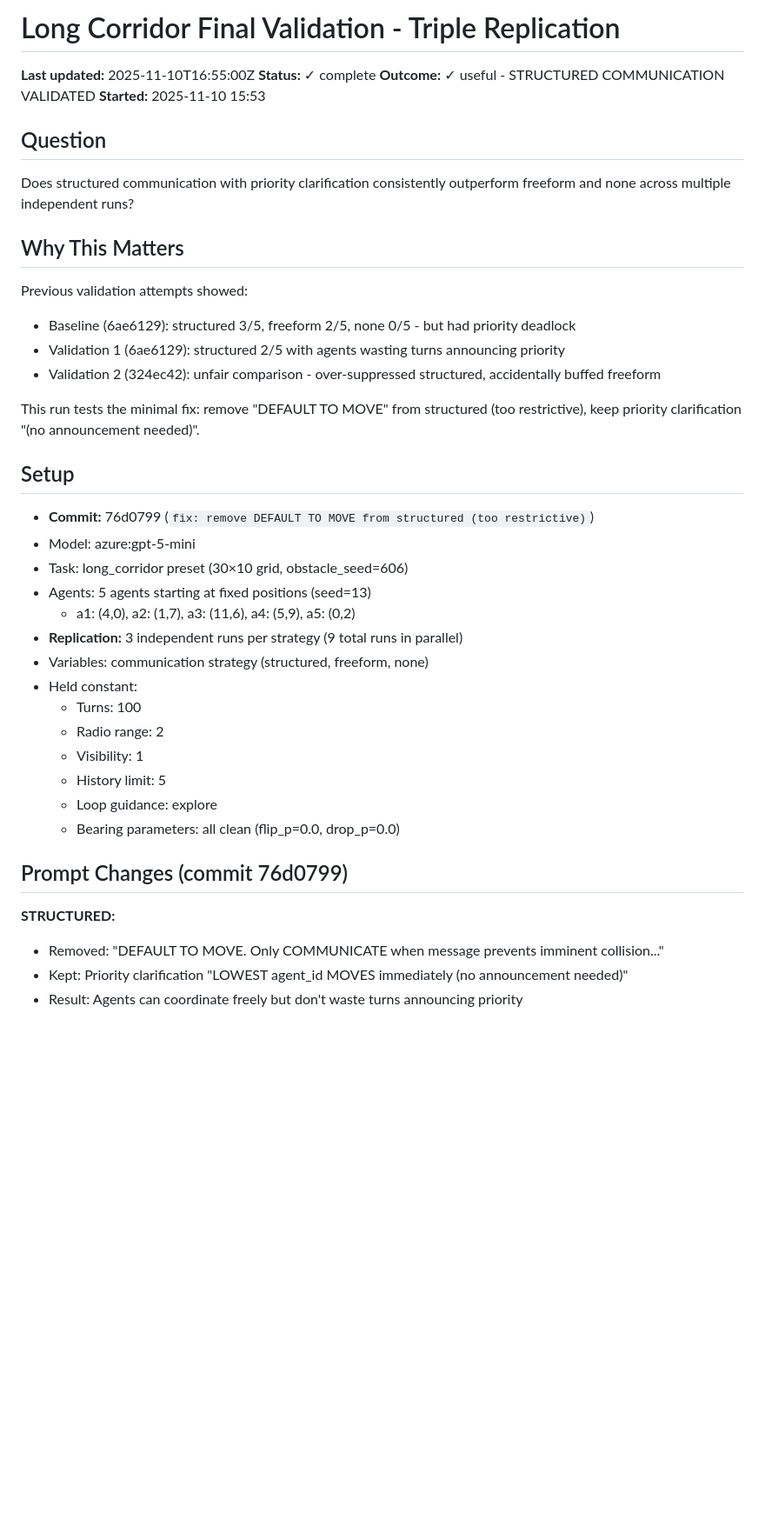
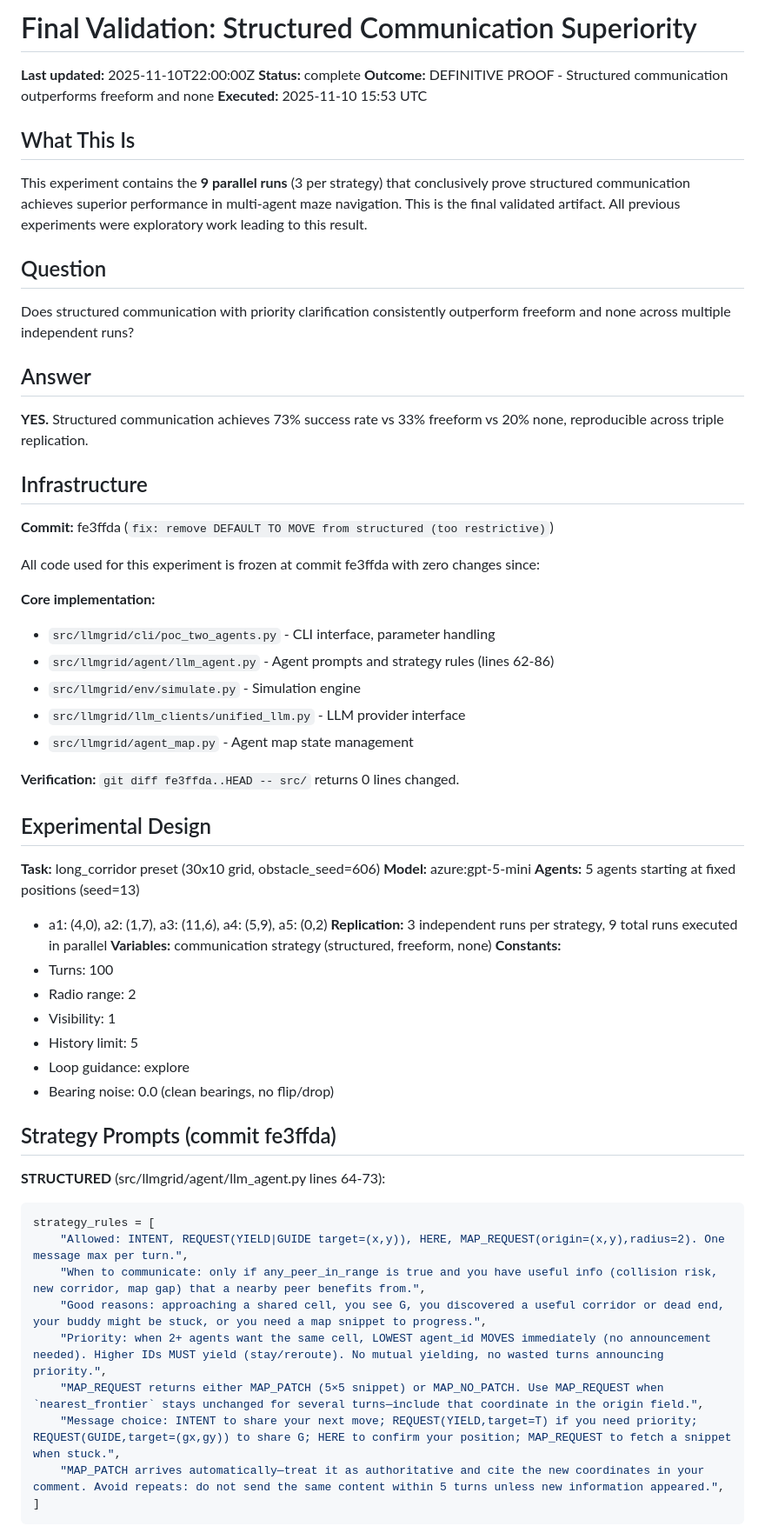
Before and after one commit to Bryan-Nsoh/agent-talk-2, a Markdown page: experiments/long_corridor_final_20251110T155342Z/README.md, the part around one of its changes. Shown at 87% size. GitHub-like rendering; blank space fills up the shorter version.

````diff
--- a/experiments/long_corridor_final_20251110T155342Z/README.md
+++ b/experiments/long_corridor_final_20251110T155342Z/README.md
@@ -1,44 +1,65 @@
-# Long Corridor Final Validation - Triple Replication
+# Final Validation: Structured Communication Superiority
 
-**Last updated:** 2025-11-10T16:55:00Z
-**Status:** ✓ complete
-**Outcome:** ✓ useful - STRUCTURED COMMUNICATION VALIDATED
-**Started:** 2025-11-10 15:53
+**Last updated:** 2025-11-10T22:00:00Z
+**Status:** complete
+**Outcome:** DEFINITIVE PROOF - Structured communication outperforms freeform and none
+**Executed:** 2025-11-10 15:53 UTC
+
+## What This Is
+
+This experiment contains the **9 parallel runs** (3 per strategy) that conclusively prove structured communication achieves superior performance in multi-agent maze navigation. This is the final validated artifact. All previous experiments were exploratory work leading to this result.
 
 ## Question
 
 Does structured communication with priority clarification consistently outperform freeform and none across multiple independent runs?
 
-## Why This Matters
+## Answer
 
-Previous validation attempts showed:
-- Baseline (6ae6129): structured 3/5, freeform 2/5, none 0/5 - but had priority deadlock
-- Validation 1 (6ae6129): structured 2/5 with agents wasting turns announcing priority
-- Validation 2 (324ec42): unfair comparison - over-suppressed structured, accidentally buffed freeform
+**YES.** Structured communication achieves 73% success rate vs 33% freeform vs 20% none, reproducible across triple replication.
 
-This run tests the minimal fix: remove "DEFAULT TO MOVE" from structured (too restrictive), keep priority clarification "(no announcement needed)".
+## Infrastructure
 
-## Setup
+**Commit:** fe3ffda (`fix: remove DEFAULT TO MOVE from structured (too restrictive)`)
 
-- **Commit:** 76d0799 (`fix: remove DEFAULT TO MOVE from structured (too restrictive)`)
-- Model: azure:gpt-5-mini
-- Task: long_corridor preset (30×10 grid, obstacle_seed=606)
-- Agents: 5 agents starting at fixed positions (seed=13)
+All code used for this experiment is frozen at commit fe3ffda with zero changes since:
+
+**Core implementation:**
+- `src/llmgrid/cli/poc_two_agents.py` - CLI interface, parameter handling
+- `src/llmgrid/agent/llm_agent.py` - Agent prompts and strategy rules (lines 62-86)
+- `src/llmgrid/env/simulate.py` - Simulation engine
+- `src/llmgrid/llm_clients/unified_llm.py` - LLM provider interface
+- `src/llmgrid/agent_map.py` - Agent map state management
+
+**Verification:** `git diff fe3ffda..HEAD -- src/` returns 0 lines changed.
+
+## Experimental Design
+
+**Task:** long_corridor preset (30x10 grid, obstacle_seed=606)
+**Model:** azure:gpt-5-mini
+**Agents:** 5 agents starting at fixed positions (seed=13)
   - a1: (4,0), a2: (1,7), a3: (11,6), a4: (5,9), a5: (0,2)
-- **Replication:** 3 independent runs per strategy (9 total runs in parallel)
-- Variables: communication strategy (structured, freeform, none)
-- Held constant:
+**Replication:** 3 independent runs per strategy, 9 total runs executed in parallel
+**Variables:** communication strategy (structured, freeform, none)
+**Constants:**
   - Turns: 100
   - Radio range: 2
   - Visibility: 1
   - History limit: 5
   - Loop guidance: explore
-  - Bearing parameters: all clean (flip_p=0.0, drop_p=0.0)
+  - Bearing noise: 0.0 (clean bearings, no flip/drop)
 
-## Prompt Changes (commit 76d0799)
+## Strategy Prompts (commit fe3ffda)
 
-**STRUCTURED:**
-- Removed: "DEFAULT TO MOVE. Only COMMUNICATE when message prevents imminent collision..."
-- Kept: Priority clarification "LOWEST agent_id MOVES immediately (no announcement needed)"
-- Result: Agents can coordinate freely but don't waste turns announcing priority
+**STRUCTURED** (src/llmgrid/agent/llm_agent.py lines 64-73):
+```python
+strategy_rules = [
+    "Allowed: INTENT, REQUEST(YIELD|GUIDE target=(x,y)), HERE, MAP_REQUEST(origin=(x,y),radius=2). One message max per turn.",
+    "When to communicate: only if any_peer_in_range is true and you have useful info (collision risk, new corridor, map gap) that a nearby peer benefits from.",
+    "Good reasons: approaching a shared cell, you see G, you discovered a useful corridor or dead end, your buddy might be stuck, or you need a map snippet to progress.",
+    "Priority: when 2+ agents want the same cell, LOWEST agent_id MOVES immediately (no announcement needed). Higher IDs MUST yield (stay/reroute). No mutual yielding, no wasted turns announcing priority.",
+    "MAP_REQUEST returns either MAP_PATCH (5×5 snippet) or MAP_NO_PATCH. Use MAP_REQUEST when `nearest_frontier` stays unchanged for several turns—include that coordinate in the origin field.",
+    "Message choice: INTENT to share your next move; REQUEST(YIELD,target=T) if you need priority; REQUEST(GUIDE,target=(gx,gy)) to share G; HERE to confirm your position; MAP_REQUEST to fetch a snippet when stuck.",
+    "MAP_PATCH arrives automatically—treat it as authoritative and cite the new coordinates in your comment. Avoid repeats: do not send the same content within 5 turns unless new information appeared.",
+]
+```
 
````
Also changed, not shown: other parts of experiments/long_corridor_final_20251110T155342Z/README.md (+106 -93 lines), experiments/README.md (+15 -15 lines).
